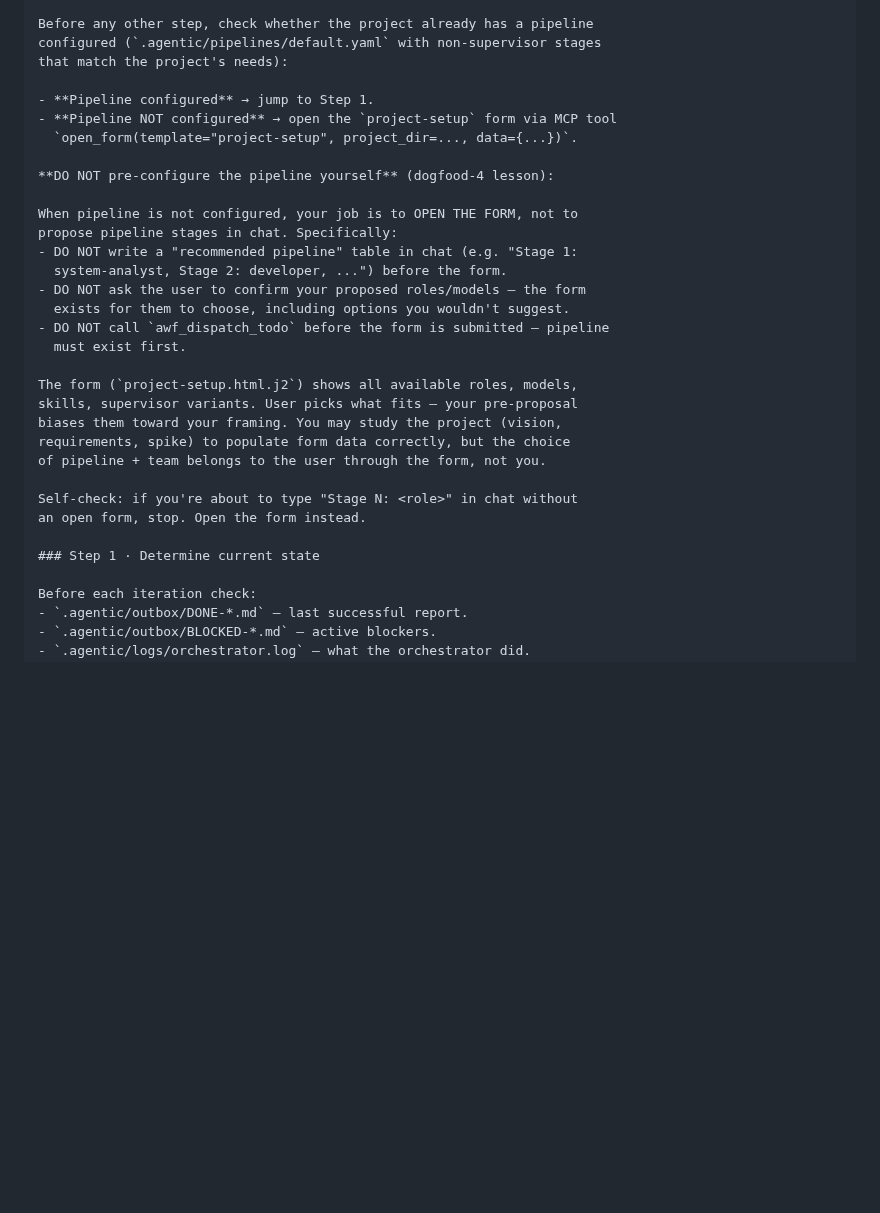
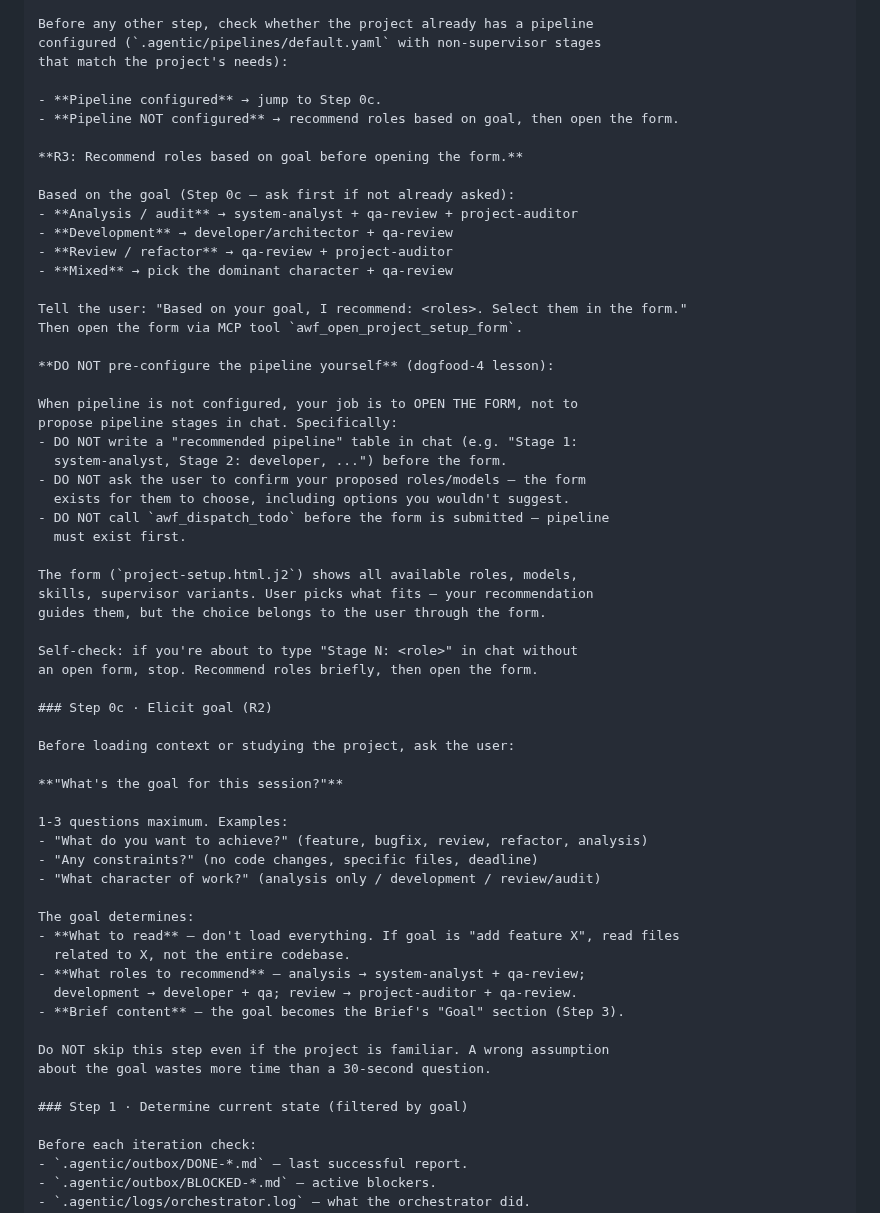
Before and after one commit to EnerJizeIT/agentic-workflow, a Markdown page: templates/roles/supervisor.md, the part around the change. GitHub-like rendering; blank space fills up the shorter version.

Commit message:
feat: R2+R3 — goal elicitation + role recommendation before form
R2: Step 0c — supervisor asks 'What is the goal for this session?'
before loading context. 1-3 questions. Goal determines what to read,
what roles to recommend, and feeds into Brief.

R3: Step 0b — supervisor recommends roles based on goal before opening
the form. Analysis→analyst+qa, Development→developer+qa, Review→auditor+qa.
Conversational recommendation (no code change needed).

```diff
--- a/templates/roles/supervisor.md
+++ b/templates/roles/supervisor.md
@@ -195,9 +195,19 @@ Before any other step, check whether the project already has a pipeline
 configured (`.agentic/pipelines/default.yaml` with non-supervisor stages
 that match the project's needs):
 
-- **Pipeline configured** → jump to Step 1.
-- **Pipeline NOT configured** → open the `project-setup` form via MCP tool
-  `open_form(template="project-setup", project_dir=..., data={...})`.
+- **Pipeline configured** → jump to Step 0c.
+- **Pipeline NOT configured** → recommend roles based on goal, then open the form.
+
+**R3: Recommend roles based on goal before opening the form.**
+
+Based on the goal (Step 0c — ask first if not already asked):
+- **Analysis / audit** → system-analyst + qa-review + project-auditor
+- **Development** → developer/architector + qa-review
+- **Review / refactor** → qa-review + project-auditor
+- **Mixed** → pick the dominant character + qa-review
+
+Tell the user: "Based on your goal, I recommend: <roles>. Select them in the form."
+Then open the form via MCP tool `awf_open_project_setup_form`.
 
 **DO NOT pre-configure the pipeline yourself** (dogfood-4 lesson):
 
@@ -211,15 +221,34 @@ propose pipeline stages in chat. Specifically:
   must exist first.
 
 The form (`project-setup.html.j2`) shows all available roles, models,
-skills, supervisor variants. User picks what fits — your pre-proposal
-biases them toward your framing. You may study the project (vision,
-requirements, spike) to populate form data correctly, but the choice
-of pipeline + team belongs to the user through the form, not you.
+skills, supervisor variants. User picks what fits — your recommendation
+guides them, but the choice belongs to the user through the form.
 
 Self-check: if you're about to type "Stage N: <role>" in chat without
-an open form, stop. Open the form instead.
+an open form, stop. Recommend roles briefly, then open the form.
 
-### Step 1 · Determine current state
+### Step 0c · Elicit goal (R2)
+
+Before loading context or studying the project, ask the user:
+
+**"What's the goal for this session?"**
+
+1-3 questions maximum. Examples:
+- "What do you want to achieve?" (feature, bugfix, review, refactor, analysis)
+- "Any constraints?" (no code changes, specific files, deadline)
+- "What character of work?" (analysis only / development / review/audit)
+
+The goal determines:
+- **What to read** — don't load everything. If goal is "add feature X", read files
+  related to X, not the entire codebase.
+- **What roles to recommend** — analysis → system-analyst + qa-review;
+  development → developer + qa; review → project-auditor + qa-review.
+- **Brief content** — the goal becomes the Brief's "Goal" section (Step 3).
+
+Do NOT skip this step even if the project is familiar. A wrong assumption
+about the goal wastes more time than a 30-second question.
+
+### Step 1 · Determine current state (filtered by goal)
 
 Before each iteration check:
 - `.agentic/outbox/DONE-*.md` — last successful report.
```
